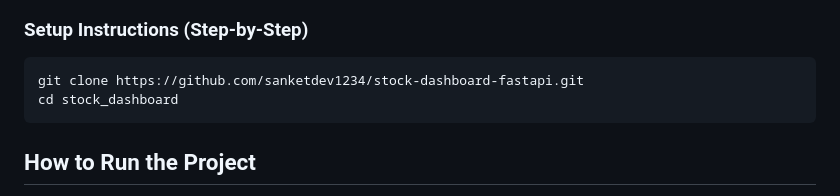
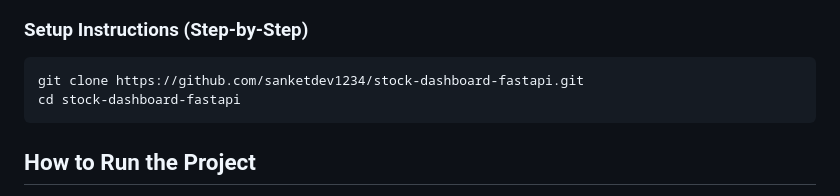
Before and after one commit to sanketdev1234/stock-dashboard-fastapi, a Markdown page: README.md, the part around the change. GitHub-like rendering.

Commit message:
Fix directory name in setup instructions

````diff
--- a/README.md
+++ b/README.md
@@ -90,7 +90,7 @@ The goal of this assignment was to:
 ### Setup Instructions (Step-by-Step)
 ```
 git clone https://github.com/sanketdev1234/stock-dashboard-fastapi.git
-cd stock_dashboard
+cd stock-dashboard-fastapi
 ```
 ## How to Run the Project
 - Create Virtual Environment
````
